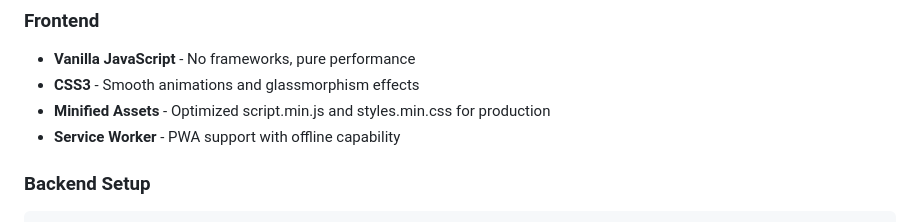
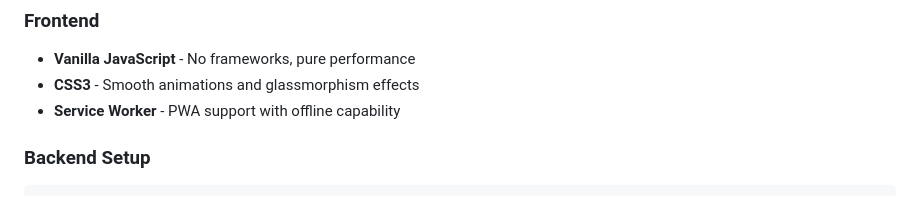
Before and after one commit to AlpaganB/novacast, a Markdown page: README.md, the part around the change. Rendered like a GitHub page.

Commit message:
Remove minified assets from README frontend section
Removed mention of minified assets from the frontend section.

```diff
--- a/README.md
+++ b/README.md
@@ -27,7 +27,6 @@ A modern weather forecasting application built for the NASA Space Apps Challenge
 ### Frontend
 - **Vanilla JavaScript** - No frameworks, pure performance
 - **CSS3** - Smooth animations and glassmorphism effects
-- **Minified Assets** - Optimized script.min.js and styles.min.css for production
 - **Service Worker** - PWA support with offline capability
 
 ### Backend Setup
```
